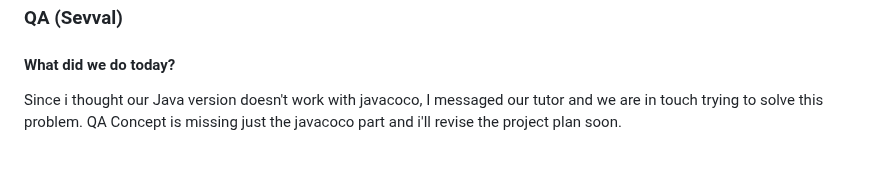
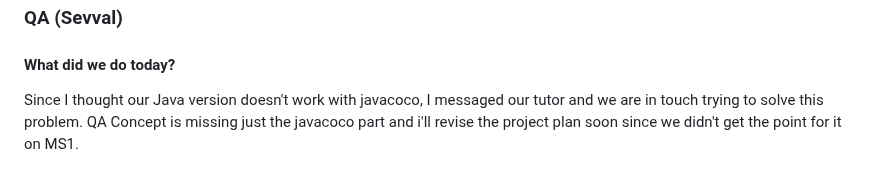
Before and after one commit to ayanomaliy/not-frantic, a Markdown page: docs/Diary.md, the part around the change. GitHub-like rendering.

Commit message:
diary update

```diff
--- a/docs/Diary.md
+++ b/docs/Diary.md
@@ -405,5 +405,5 @@ Today, I worked on improving the lobby system by enforcing stricter join rules a
 ### QA (Sevval)
 
 #### What did we do today?
-Since i thought our Java version doesn't work with javacoco, I messaged our tutor and we are in touch trying to solve this problem.
-QA Concept is missing just the javacoco part and i'll revise the project plan soon.
+Since I thought our Java version doesn't work with javacoco, I messaged our tutor and we are in touch trying to solve this problem.
+QA Concept is missing just the javacoco part and i'll revise the project plan soon since we didn't get the point for it on MS1.
```
